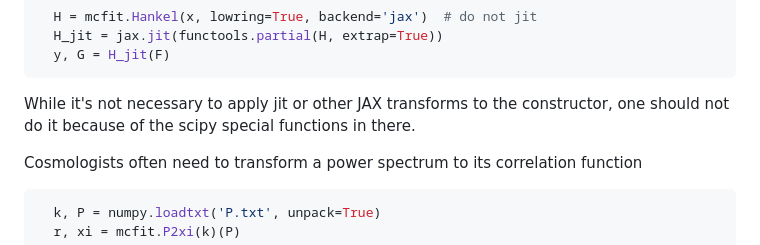
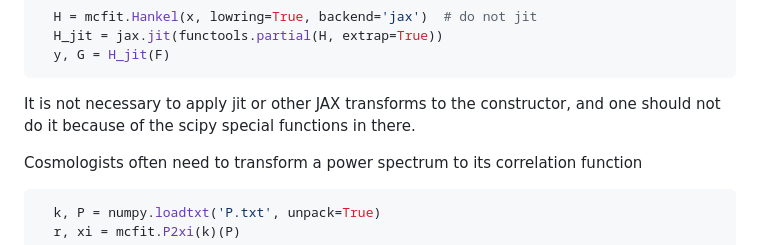
Before and after one commit to eelregit/mcfit, a Markdown page: README.md, the part around the change. GitHub-like rendering.

````diff
--- a/README.md
+++ b/README.md
@@ -96,9 +96,9 @@ To use JAX instead of the default numpy backend:
   H_jit = jax.jit(functools.partial(H, extrap=True))
   y, G = H_jit(F)
 ```
-While it's not necessary to apply jit or other JAX transforms to the
-constructor, one should not do it because of the scipy special functions
-in there.
+It is not necessary to apply jit or other JAX transforms to the
+constructor, and one should not do it because of the scipy special
+functions in there.
 
 Cosmologists often need to transform a power spectrum to its correlation
 function
````
